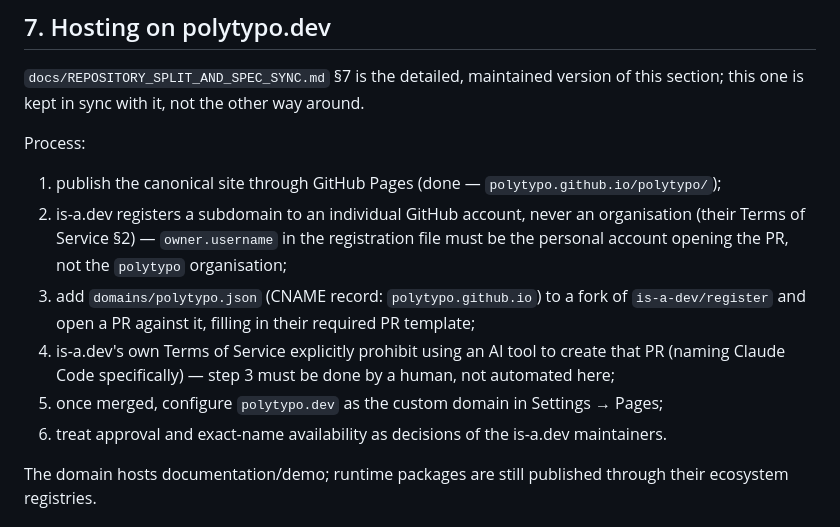
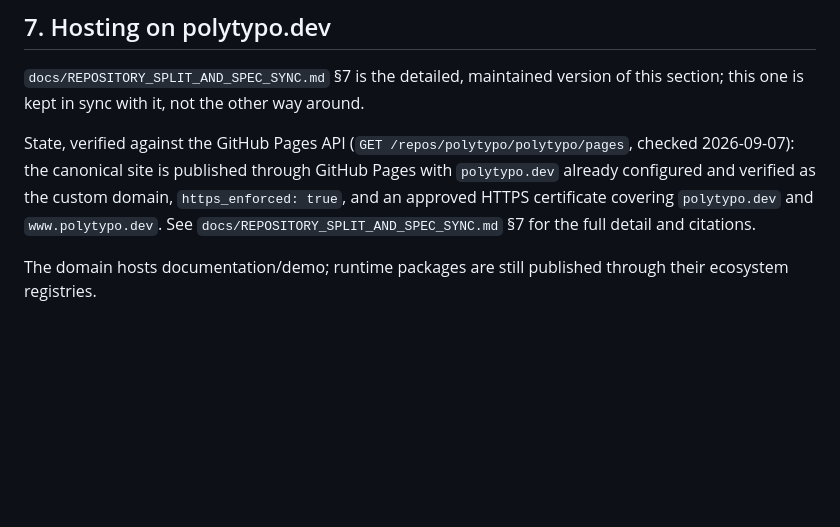
Before and after one commit to polytypo/polytypo, a Markdown page: docs/AUDIT_REMEDIATION_AND_RELEASE_PLAN.md, the part around the change. GitHub-like rendering; blank space fills up the shorter version.

```diff
--- a/docs/AUDIT_REMEDIATION_AND_RELEASE_PLAN.md
+++ b/docs/AUDIT_REMEDIATION_AND_RELEASE_PLAN.md
@@ -221,18 +221,11 @@ Success should be measured separately:
 `docs/REPOSITORY_SPLIT_AND_SPEC_SYNC.md` §7 is the detailed, maintained version of this section;
 this one is kept in sync with it, not the other way around.
 
-Process:
-
-1. publish the canonical site through GitHub Pages (done — `polytypo.github.io/polytypo/`);
-2. is-a.dev registers a subdomain to an individual GitHub account, never an organisation (their
-   Terms of Service §2) — `owner.username` in the registration file must be the personal account
-   opening the PR, not the `polytypo` organisation;
-3. add `domains/polytypo.json` (CNAME record: `polytypo.github.io`) to a fork of
-   `is-a-dev/register` and open a PR against it, filling in their required PR template;
-4. is-a.dev's own Terms of Service explicitly prohibit using an AI tool to create that PR (naming
-   Claude Code specifically) — step 3 must be done by a human, not automated here;
-5. once merged, configure `polytypo.dev` as the custom domain in Settings → Pages;
-6. treat approval and exact-name availability as decisions of the is-a.dev maintainers.
+State, verified against the GitHub Pages API (`GET /repos/polytypo/polytypo/pages`, checked
+2026-09-07): the canonical site is published through GitHub Pages with `polytypo.dev` already
+configured and verified as the custom domain, `https_enforced: true`, and an approved HTTPS
+certificate covering `polytypo.dev` and `www.polytypo.dev`. See
+`docs/REPOSITORY_SPLIT_AND_SPEC_SYNC.md` §7 for the full detail and citations.
 
 The domain hosts documentation/demo; runtime packages are still published through their ecosystem
 registries.
```
Also changed, not shown: docs/REPOSITORY_SPLIT_AND_SPEC_SYNC.md (+25 -59 lines).
